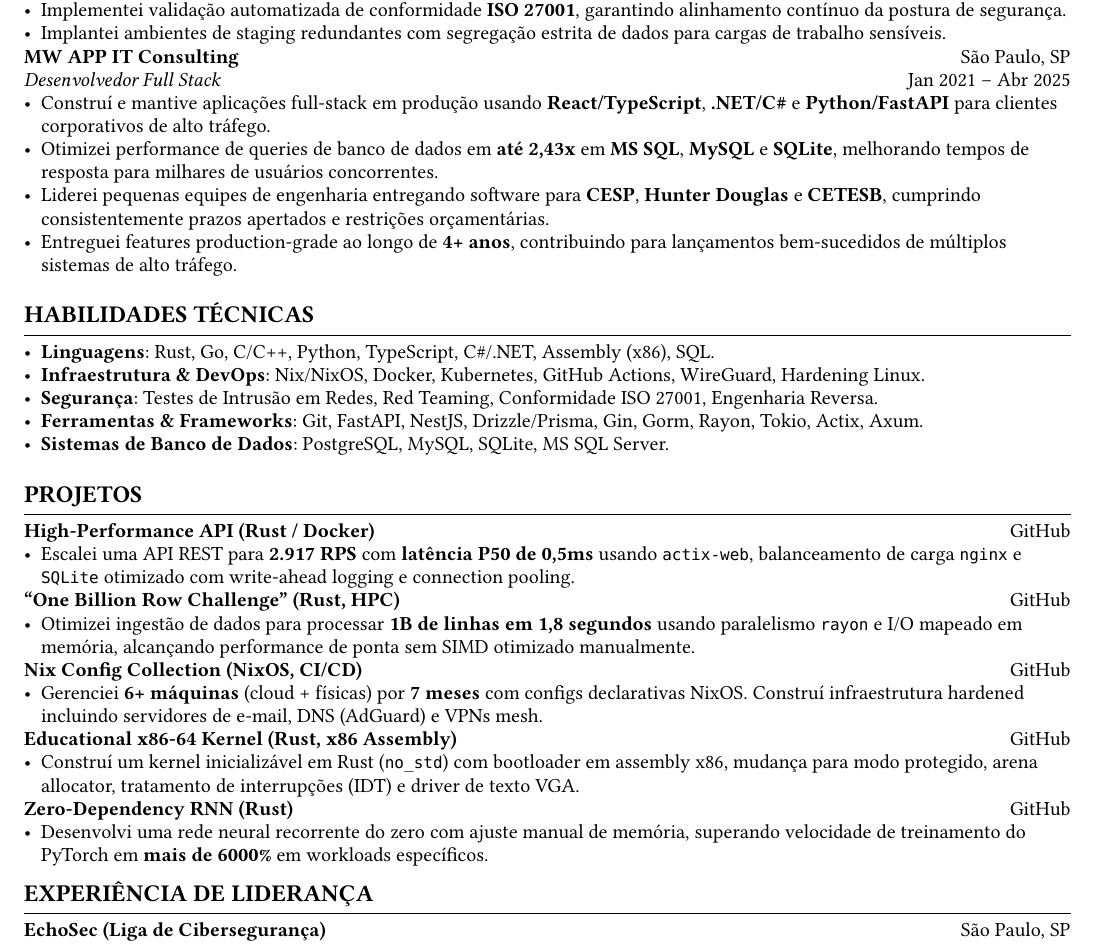
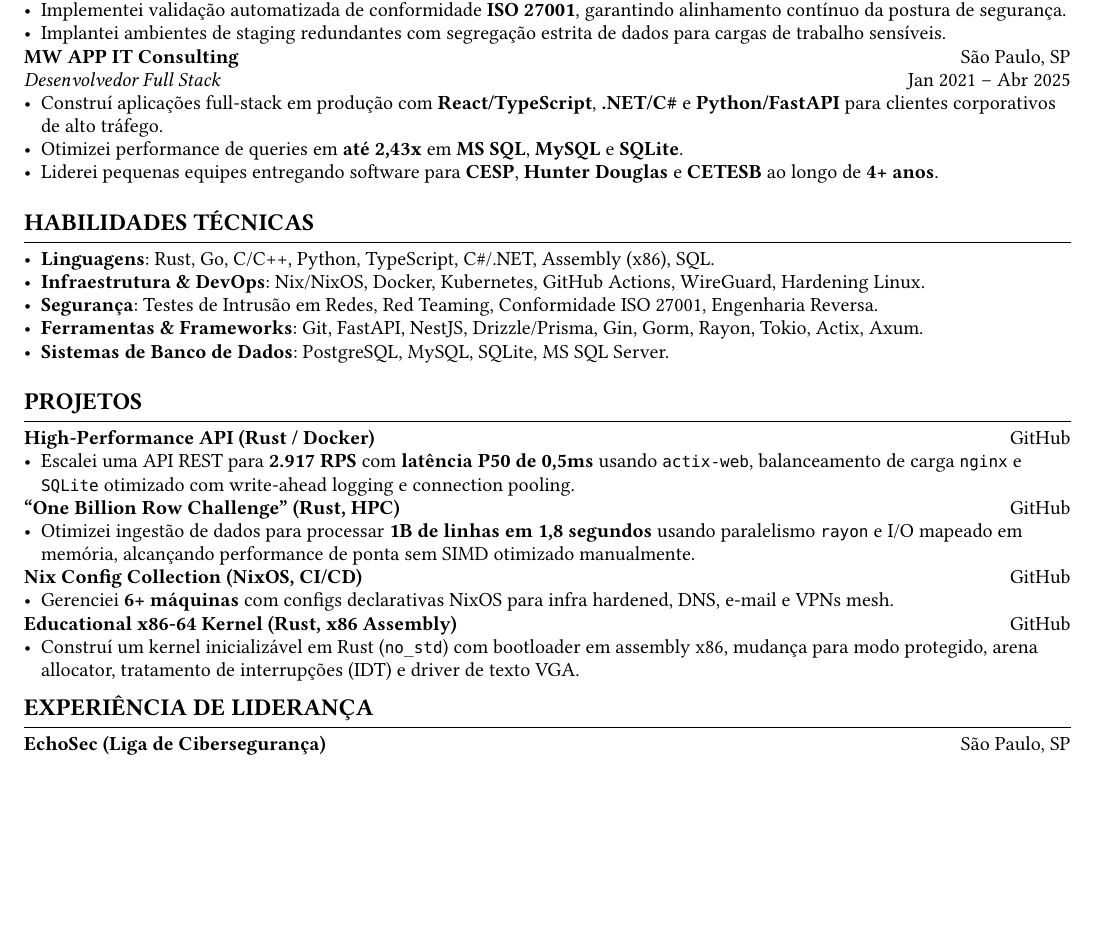
Before and after one commit to GustavoWidman/portfolio, a Typst document (typst/resume-pt.typ): part of page 1 of 2 before the commit and part of the page after it, cut so that both start at the same text, the shorter picture padded with empty space. Compiled offline with Typst 0.15; a missing font is replaced by an installed copy or a similar font.

Commit message:
fix(resume): trim portfolio resume projects

```diff
--- a/typst/resume-pt.typ
+++ b/typst/resume-pt.typ
@@ -41,10 +41,9 @@
 
 *MW APP IT Consulting* #h(1fr) São Paulo, SP \
 _Desenvolvedor Full Stack_ #h(1fr) Jan 2021 – Abr 2025
-- Construí e mantive aplicações full-stack em produção usando *React/TypeScript*, *.NET/C\#* e *Python/FastAPI* para clientes corporativos de alto tráfego.
-- Otimizei performance de queries de banco de dados em *até 2,43x* em *MS SQL*, *MySQL* e *SQLite*, melhorando tempos de resposta para milhares de usuários concorrentes.
-- Liderei pequenas equipes de engenharia entregando software para *CESP*, *Hunter Douglas* e *CETESB*, cumprindo consistentemente prazos apertados e restrições orçamentárias.
-- Entreguei features production-grade ao longo de *4+ anos*, contribuindo para lançamentos bem-sucedidos de múltiplos sistemas de alto tráfego.
+- Construí aplicações full-stack em produção com *React/TypeScript*, *.NET/C\#* e *Python/FastAPI* para clientes corporativos de alto tráfego.
+- Otimizei performance de queries em *até 2,43x* em *MS SQL*, *MySQL* e *SQLite*.
+- Liderei pequenas equipes entregando software para *CESP*, *Hunter Douglas* e *CETESB* ao longo de *4+ anos*.
 
 #v(6pt)
 
@@ -68,13 +67,10 @@
 - Otimizei ingestão de dados para processar *1B de linhas em 1,8 segundos* usando paralelismo `rayon` e I/O mapeado em memória, alcançando performance de ponta sem SIMD otimizado manualmente.
 
 *Nix Config Collection (NixOS, CI/CD)* #h(1fr) #link("https://github.com/GustavoWidman/nix")[GitHub]
-- Gerenciei *6+ máquinas* (cloud + físicas) por *7 meses* com configs declarativas NixOS. Construí infraestrutura hardened incluindo servidores de e-mail, DNS (AdGuard) e VPNs mesh.
+- Gerenciei *6+ máquinas* com configs declarativas NixOS para infra hardened, DNS, e-mail e VPNs mesh.
 
 *Educational x86-64 Kernel (Rust, x86 Assembly)* #h(1fr) #link("https://github.com/GustavoWidman/based-kernel")[GitHub]
 - Construí um kernel inicializável em Rust (`no_std`) com bootloader em assembly x86, mudança para modo protegido, arena allocator, tratamento de interrupções (IDT) e driver de texto VGA.
-
-*Zero-Dependency RNN (Rust)* #h(1fr) #link("https://github.com/GustavoWidman/rnn-rust")[GitHub]
-- Desenvolvi uma rede neural recorrente do zero com ajuste manual de memória, superando velocidade de treinamento do PyTorch em *mais de 6000%* em workloads específicos.
 
 #section("Experiência de Liderança")
 
```
Also changed, not shown: typst/resume-en.typ (+4 -8 lines).
